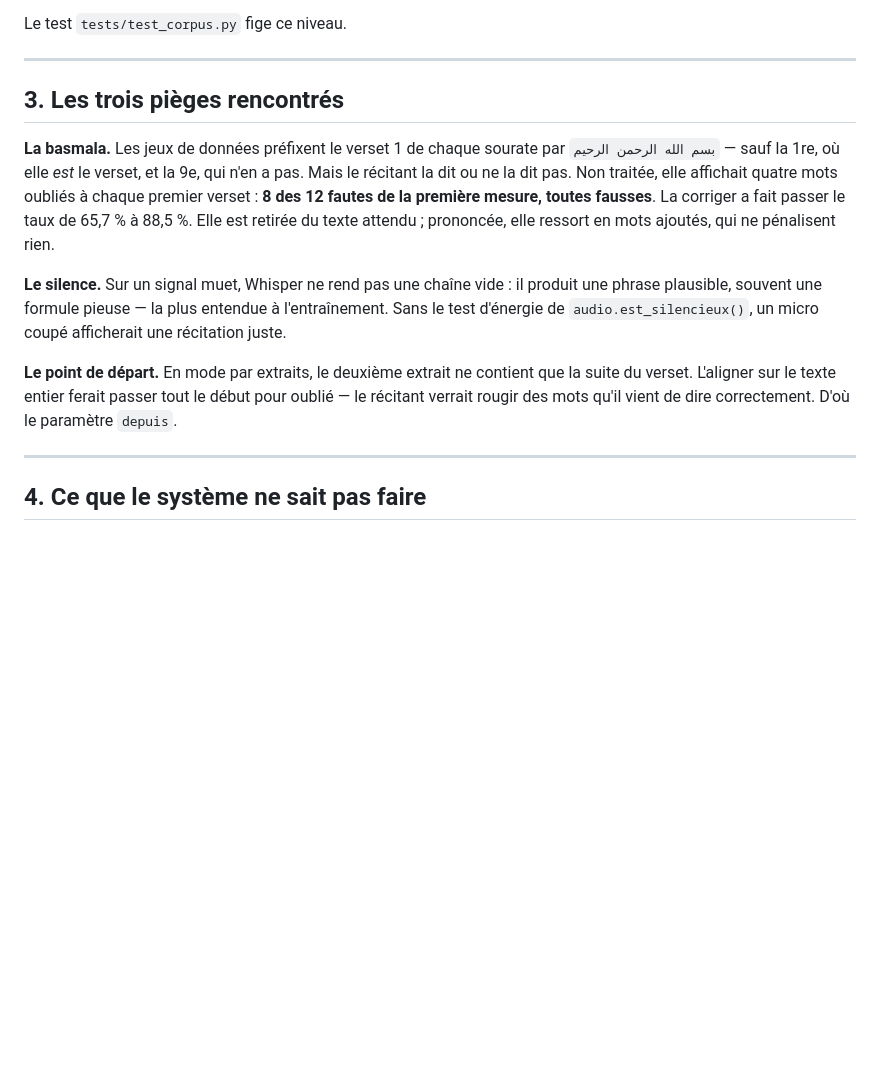
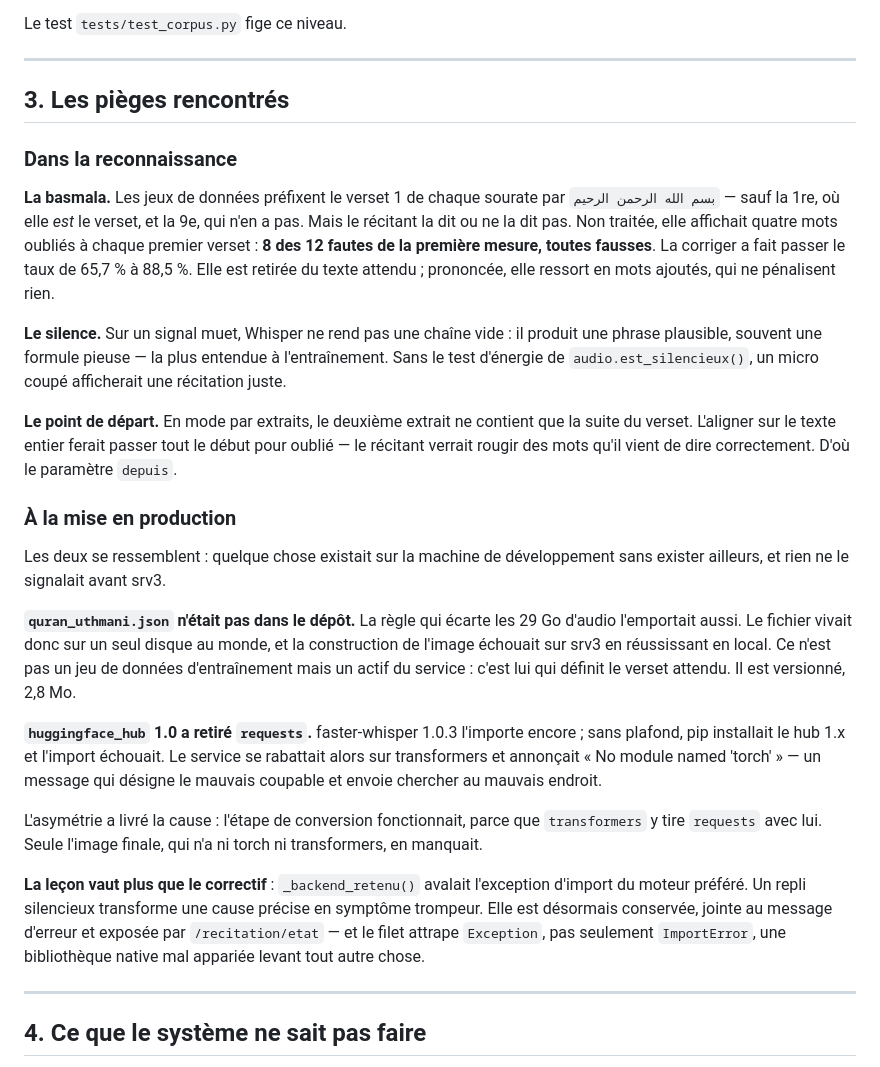
Before and after one commit to salistar/salifz, a Markdown page: RECITATION.md, the part around the change. GitHub-like rendering; blank space fills up the shorter version.

Commit message:
Consigner les deux pièges de mise en production
Les deux se ressemblent : quelque chose existait sur la machine de
développement sans exister ailleurs, et rien ne le signalait avant srv3 — le
texte de référence absent du dépôt, et `requests` disparu avec
huggingface_hub 1.0.

La leçon retenue vaut plus que les correctifs : un repli silencieux d'un
moteur sur l'autre transforme une cause précise en symptôme trompeur.

Co-Authored-By: Claude Opus 5 <noreply@anthropic.com>

```diff
--- a/RECITATION.md
+++ b/RECITATION.md
@@ -123,7 +123,9 @@ Le test `tests/test_corpus.py` fige ce niveau.
 
 ---
 
-## 3. Les trois pièges rencontrés
+## 3. Les pièges rencontrés
+
+### Dans la reconnaissance
 
 **La basmala.** Les jeux de données préfixent le verset 1 de chaque sourate par
 `بسم الله الرحمن الرحيم` — sauf la 1re, où elle *est* le verset, et la 9e, qui
@@ -142,6 +144,34 @@ coupé afficherait une récitation juste.
 que la suite du verset. L'aligner sur le texte entier ferait passer tout le
 début pour oublié — le récitant verrait rougir des mots qu'il vient de dire
 correctement. D'où le paramètre `depuis`.
+
+### À la mise en production
+
+Les deux se ressemblent : quelque chose existait sur la machine de
+développement sans exister ailleurs, et rien ne le signalait avant srv3.
+
+**`quran_uthmani.json` n'était pas dans le dépôt.** La règle qui écarte les
+29 Go d'audio l'emportait aussi. Le fichier vivait donc sur un seul disque au
+monde, et la construction de l'image échouait sur srv3 en réussissant en
+local. Ce n'est pas un jeu de données d'entraînement mais un actif du service :
+c'est lui qui définit le verset attendu. Il est versionné, 2,8 Mo.
+
+**`huggingface_hub` 1.0 a retiré `requests`.** faster-whisper 1.0.3 l'importe
+encore ; sans plafond, pip installait le hub 1.x et l'import échouait. Le
+service se rabattait alors sur transformers et annonçait « No module named
+'torch' » — un message qui désigne le mauvais coupable et envoie chercher au
+mauvais endroit.
+
+L'asymétrie a livré la cause : l'étape de conversion fonctionnait, parce que
+`transformers` y tire `requests` avec lui. Seule l'image finale, qui n'a ni
+torch ni transformers, en manquait.
+
+**La leçon vaut plus que le correctif** : `_backend_retenu()` avalait
+l'exception d'import du moteur préféré. Un repli silencieux transforme une
+cause précise en symptôme trompeur. Elle est désormais conservée, jointe au
+message d'erreur et exposée par `/recitation/etat` — et le filet attrape
+`Exception`, pas seulement `ImportError`, une bibliothèque native mal appariée
+levant tout autre chose.
 
 ---
 
```
